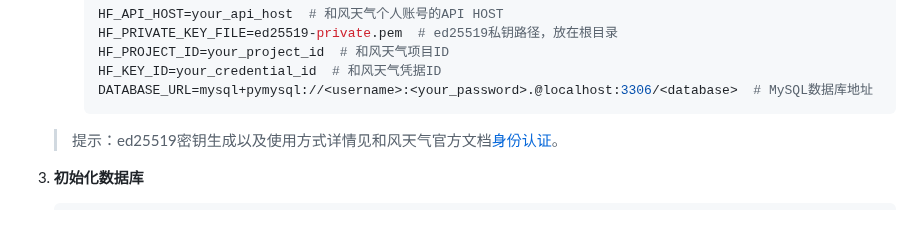
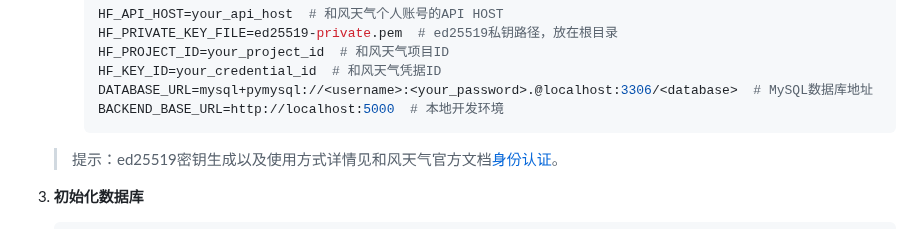
Before and after one commit to Scream9371/no2-prediction-system, a Markdown page: README.md, the part around the change. GitHub-like rendering.

Commit message:
更新README.md，.env配置文件增加对本地开发环境的配置

````diff
--- a/README.md
+++ b/README.md
@@ -130,6 +130,7 @@ no2-prediction-system/
       HF_PROJECT_ID=your_project_id  # 和风天气项目ID
       HF_KEY_ID=your_credential_id  # 和风天气凭据ID
       DATABASE_URL=mysql+pymysql://<username>:<your_password>.@localhost:3306/<database>  # MySQL数据库地址
+     BACKEND_BASE_URL=http://localhost:5000  # 本地开发环境
       ```
 
    > 提示：ed25519密钥生成以及使用方式详情见和风天气官方文档[身份认证](https://dev.qweather.com/docs/configuration/authentication/)。
````
